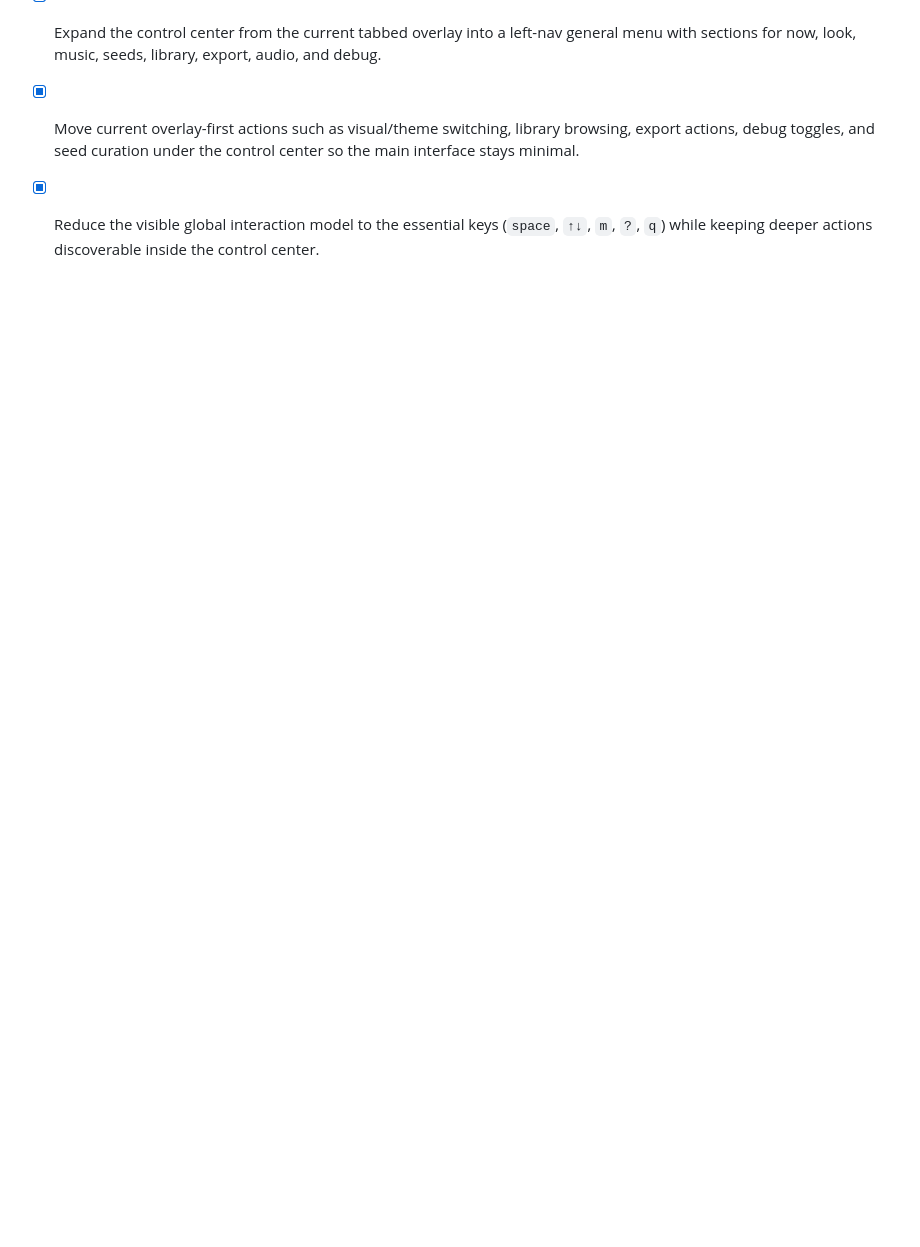
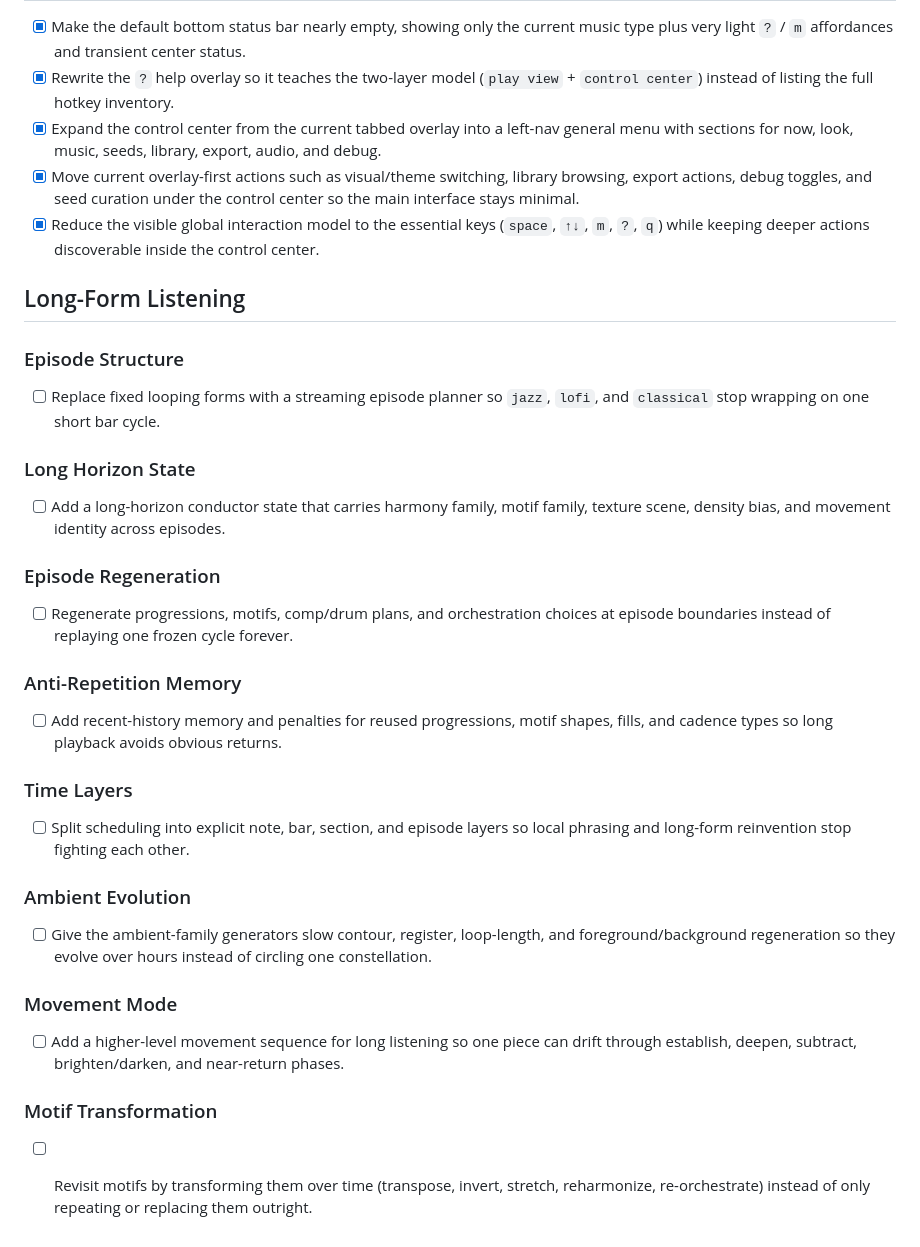
Before and after one commit to mrbrutti/termus, a Markdown page: TODO.md, the part around the change. Rendered like a GitHub page; blank space fills up the shorter version.

Commit message:
docs: add long-form listening backlog

```diff
--- a/TODO.md
+++ b/TODO.md
@@ -70,3 +70,29 @@
 - [x] Expand the control center from the current tabbed overlay into a left-nav general menu with sections for now, look, music, seeds, library, export, audio, and debug.
 - [x] Move current overlay-first actions such as visual/theme switching, library browsing, export actions, debug toggles, and seed curation under the control center so the main interface stays minimal.
 - [x] Reduce the visible global interaction model to the essential keys (`space`, `↑↓`, `m`, `?`, `q`) while keeping deeper actions discoverable inside the control center.
+
+## Long-Form Listening
+
+### Episode Structure
+- [ ] Replace fixed looping forms with a streaming episode planner so `jazz`, `lofi`, and `classical` stop wrapping on one short bar cycle.
+
+### Long Horizon State
+- [ ] Add a long-horizon conductor state that carries harmony family, motif family, texture scene, density bias, and movement identity across episodes.
+
+### Episode Regeneration
+- [ ] Regenerate progressions, motifs, comp/drum plans, and orchestration choices at episode boundaries instead of replaying one frozen cycle forever.
+
+### Anti-Repetition Memory
+- [ ] Add recent-history memory and penalties for reused progressions, motif shapes, fills, and cadence types so long playback avoids obvious returns.
+
+### Time Layers
+- [ ] Split scheduling into explicit note, bar, section, and episode layers so local phrasing and long-form reinvention stop fighting each other.
+
+### Ambient Evolution
+- [ ] Give the ambient-family generators slow contour, register, loop-length, and foreground/background regeneration so they evolve over hours instead of circling one constellation.
+
+### Movement Mode
+- [ ] Add a higher-level movement sequence for long listening so one piece can drift through establish, deepen, subtract, brighten/darken, and near-return phases.
+
+### Motif Transformation
+- [ ] Revisit motifs by transforming them over time (transpose, invert, stretch, reharmonize, re-orchestrate) instead of only repeating or replacing them outright.
```
